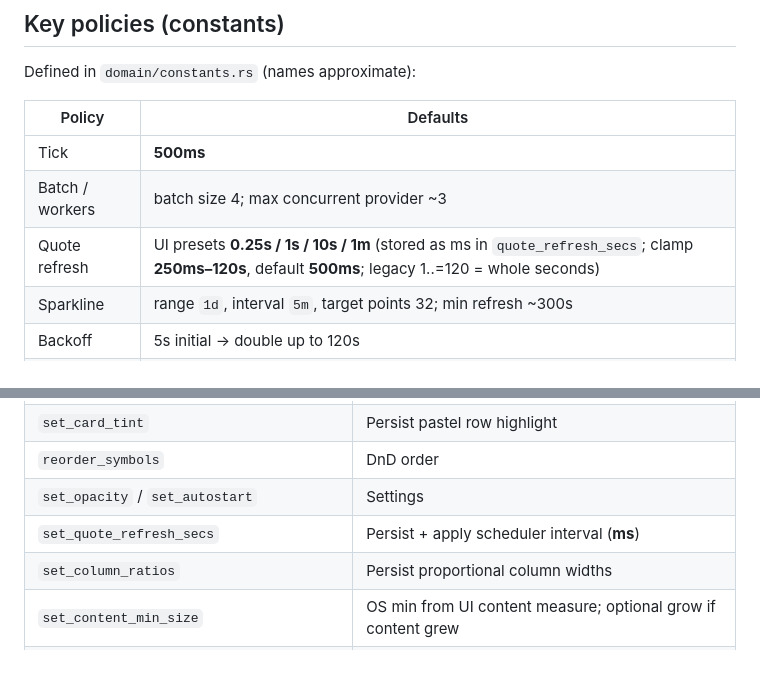
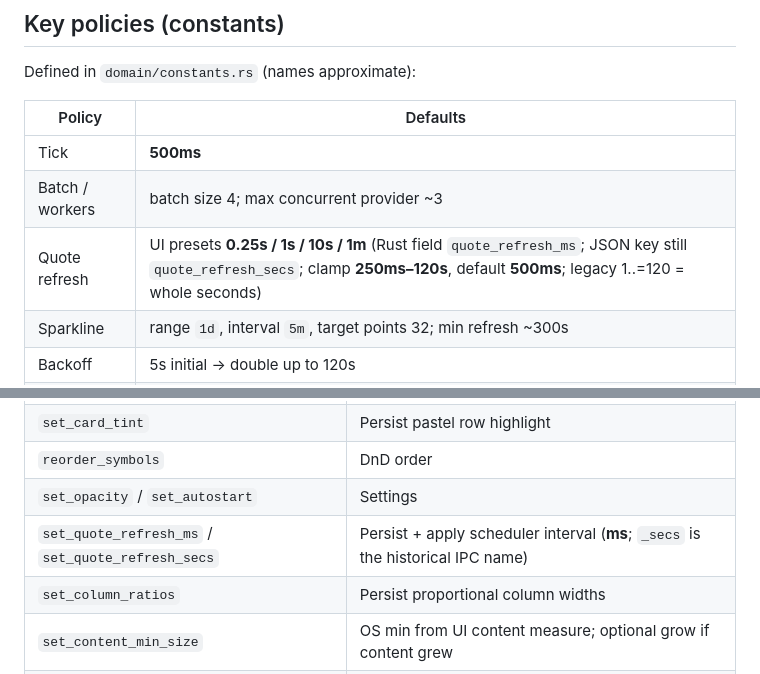
Before and after one commit to sky64422/EconomyWarRoom, a Markdown page: docs/ARCHITECTURE.md, 2 parts joined by grey strips. Rendered like a GitHub page.

```diff
--- a/docs/ARCHITECTURE.md
+++ b/docs/ARCHITECTURE.md
@@ -95,7 +95,7 @@ Defined in `domain/constants.rs` (names approximate):
 |--------|----------|
 | Tick | **500ms** |
 | Batch / workers | batch size 4; max concurrent provider ~3 |
-| Quote refresh | UI presets **0.25s / 1s / 10s / 1m** (stored as ms in `quote_refresh_secs`; clamp **250ms–120s**, default **500ms**; legacy 1..=120 = whole seconds) |
+| Quote refresh | UI presets **0.25s / 1s / 10s / 1m** (Rust field `quote_refresh_ms`; JSON key still `quote_refresh_secs`; clamp **250ms–120s**, default **500ms**; legacy 1..=120 = whole seconds) |
 | Sparkline | range `1d`, interval `5m`, target points 32; min refresh ~300s |
 | Backoff | 5s initial → double up to 120s |
 | Opacity | 0.35–1.0, default ~0.92 |
@@ -136,7 +136,7 @@ LIVE cannot put “today’s close” on the secondary row — the regular sessi
 | `set_card_tint` | Persist pastel row highlight |
 | `reorder_symbols` | DnD order |
 | `set_opacity` / `set_autostart` | Settings |
-| `set_quote_refresh_secs` | Persist + apply scheduler interval (**ms**) |
+| `set_quote_refresh_ms` / `set_quote_refresh_secs` | Persist + apply scheduler interval (**ms**; `_secs` is the historical IPC name) |
 | `set_column_ratios` | Persist proportional column widths |
 | `set_content_min_size` | OS min from UI content measure; optional grow if content grew |
 | `search_symbols` | Yahoo autocomplete (+ local fallback in UI) |
```
Also changed, not shown: other parts of docs/ARCHITECTURE.md (+5 -5 lines), README.md (+1 -1 lines).
